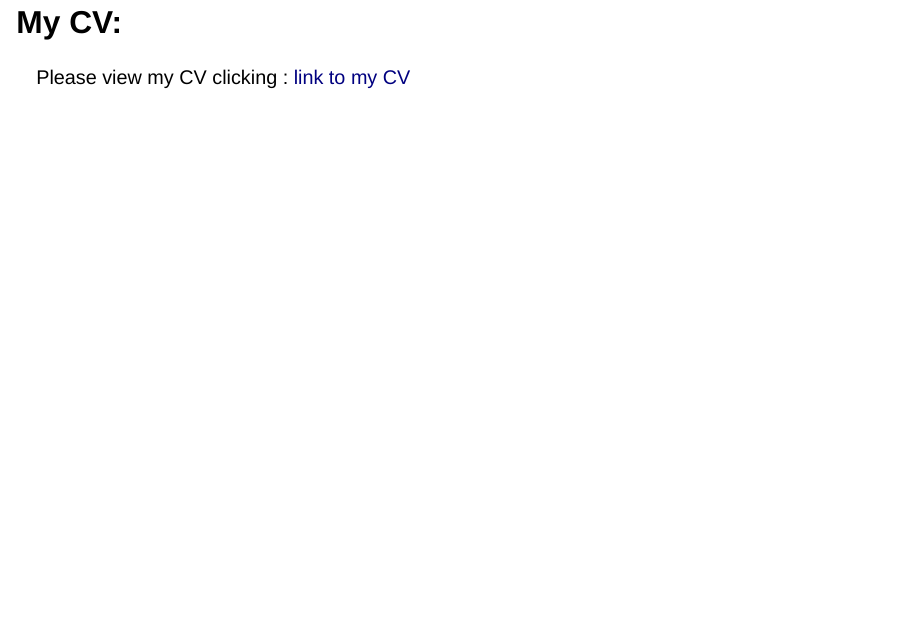
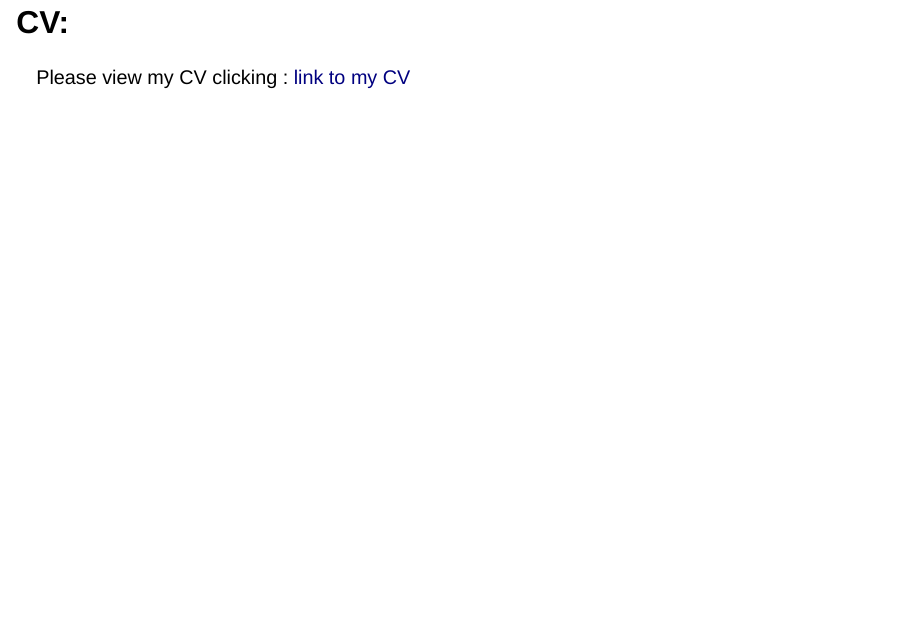
Before and after one commit to rghosh4/rghosh4.github.io, a Quarto document (reveal.qmd): page 5 of 5. Rendered offline with R 4.5, knitr and Pandoc in place of Quarto, with nearby package versions; drawn as Slidy slides in place of the format the file asks for; code that draws random numbers runs with fixed seeds of ours.

Commit message:
test commit

````diff
--- a/reveal.qmd
+++ b/reveal.qmd
@@ -36,6 +36,6 @@ library(circlize)
 chordDiagram(data, transparency = 0.5)
 ```
 
-## My CV:
+## CV:
 
 Please view my CV clicking : [link to my CV](Riddhimoy_Ghosh_CV.pdf)
````
Also changed, not shown: reveal.html, reveal_files/figure-revealjs/unnamed-chunk-1-1.png.
